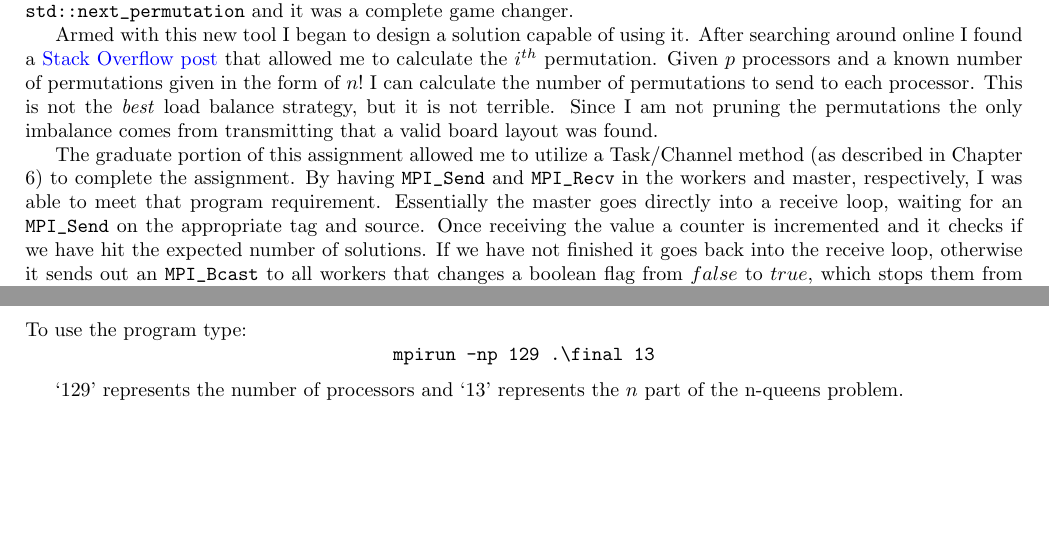
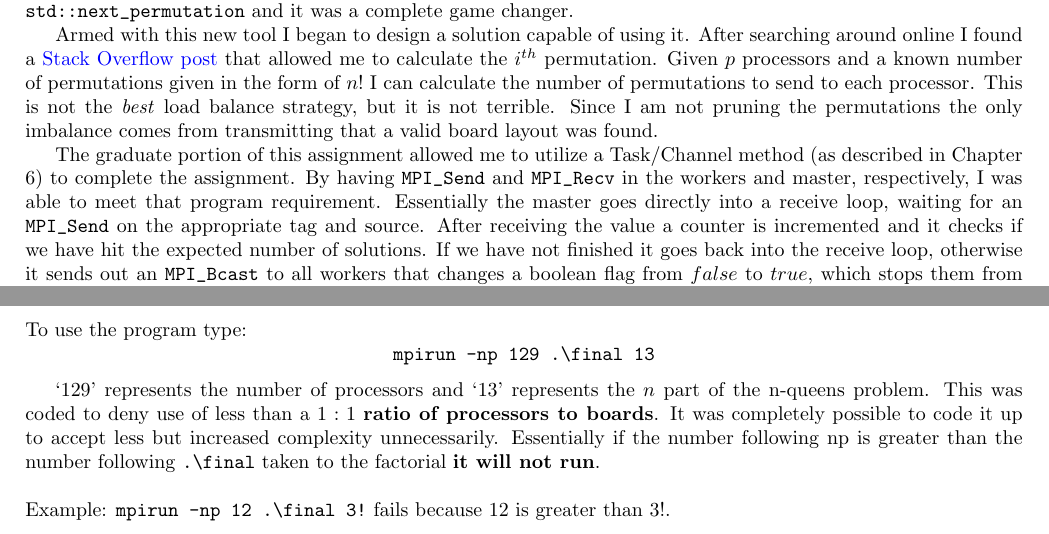
Before and after one commit to k-macmillan/HighPerfComputing, a LaTeX document (final/paper/Final.tex): two parts of page 4 of 5, joined at a grey line, cut so that both start at the same text, the shorter picture padded with empty space. Compiled offline with pdfLaTeX.

Commit message:
Command-line updates. Tex updates.
Working through command line argument parsing. Also updating writeup.

```diff
--- a/final/paper/Final.tex
+++ b/final/paper/Final.tex
@@ -74,7 +74,7 @@ method (as described in Chapter 6) to complete the assignment. By having
 \verb|MPI_Send| and \verb|MPI_Recv| in the workers and master, respectively, I
 was able to meet that program requirement. Essentially the master goes directly
 into a receive loop, waiting for an \verb|MPI_Send| on the appropriate tag and
-source. Once receiving the value a counter is incremented and it checks if we
+source. After receiving the value a counter is incremented and it checks if we
 have hit the expected number of solutions. If we have not finished it goes back
 into the receive loop, otherwise it sends out an \verb|MPI_Bcast| to all workers
 that changes a boolean flag from $false$ to $true$, which stops them from
@@ -104,7 +105,15 @@ $$\texttt{make final}$$
 $$\verb|mpirun -np 129 .\final 13|$$
 
 `129' represents the number of processors and `13' represents the $n$ part of
-the n-queens problem.
+the n-queens problem. This was coded to deny use of less than a $1:1$
+\textbf{ratio of processors to boards}. It was completely possible to code it up
+to accept less but increased complexity unnecessarily. Essentially if the number
+following np is greater than the number following \verb|.\final| taken to the
+factorial \textbf{it will not run}.
+\\
+
+\noindent Example:
+\verb|mpirun -np 12 .\final 3!| fails because 12 is greater than $3!$.
 
 
 \newpage
```
Also changed, not shown: final/paper/Final.pdf, final/paper/Final.tex (1 more changed lines), 2 other files.
